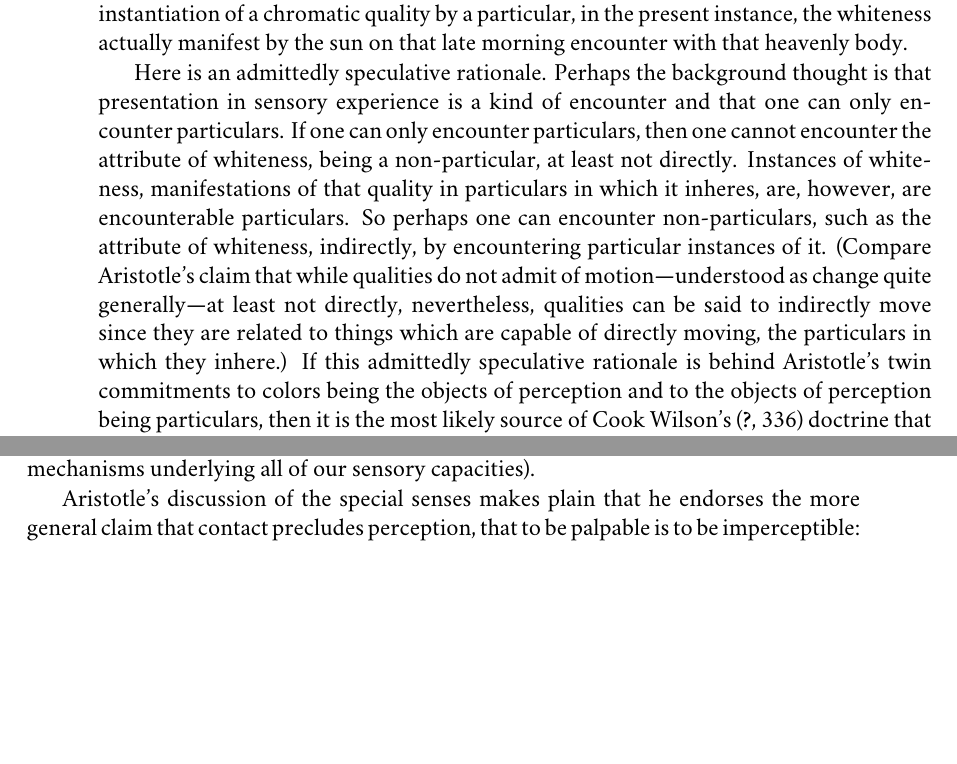
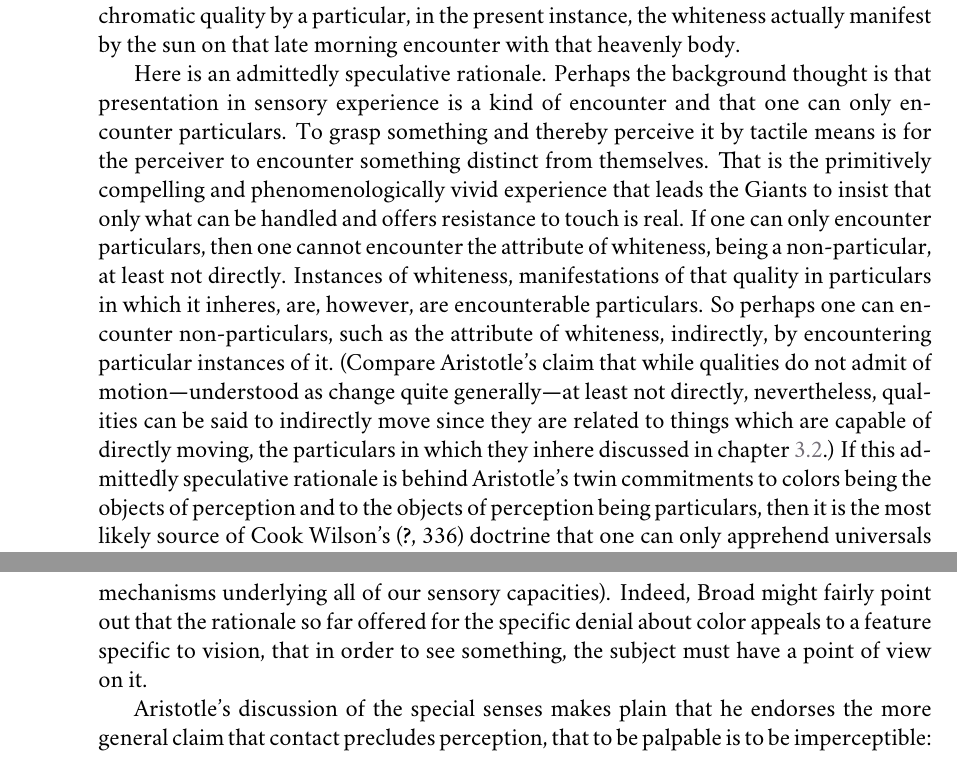
Before and after one commit to PhilGeek/formwithoutmatter, a LaTeX thesis (aristotle.tex, which reads perception_at_a_distance.tex): two parts of pages 30 and 35 of 149 before the commit and two parts of pages 30 and 36 of 149 after it, joined at a grey line, cut so that both start at the same text, the shorter picture padded with empty space. Compiled offline with XeLaTeX; a missing font is replaced by an installed copy or a similar font.

Commit message:
Cleaning up

```diff
--- a/perception_at_a_distance.tex
+++ b/perception_at_a_distance.tex
@@ -125,9 +125,9 @@ Let us begin with the difference in object. Whereas as the objects of perception
 \end{quote}
 (For contemporary discussion of particularity and the content of perception see \citealt{Brewer:2008fk}, \citealt{Martin:2002jb}, \citealt{Soteriou:2000iz,Soteriou:2005fk}, and \citealt{Travis:2005ys}.)
 
-The objects of perception are particulars in the way that the objects of knowledge are not. Color is the object of perception. Indeed it is the primary object of sight. Sight just is the power or potentiality to present color in the awareness afforded by visual experience. If color is the primary object of sight, and the objects of perception are particulars, then the colors that animals see are the colors that inhere in external particulars arrayed in their natural environment. Looking up, you are dazzled by the whiteness of the late morning sun. Your visual experience presents you with the brilliant whiteness of the sun. That is to say, it presents you with the whiteness that inheres in that heavenly body. The color that you see, the brilliant whiteness of the sun, is not a universal but the actual instantiation of a chromatic quality by a particular, in the present instance, the whiteness actually manifest by the sun on that late morning encounter with that heavenly body.
+The objects of perception are particulars in the way that the objects of knowledge are not. Color is the object of perception. Indeed it is the primary object of sight. Sight just is the power or potentiality to present color in the awareness afforded by visual experience. If color is the primary object of sight, and the objects of perception are particulars, then the colors that animals see are the colors that inhere in external particulars arrayed in their natural environment. Looking up, you are dazzled by the whiteness of the late morning sun. Your visual experience presents you with the sun's brilliant. That is to say, it presents you with the whiteness that inheres in that heavenly body. The color that you see, the brilliant whiteness of the sun, is not a universal but the actual instantiation of a chromatic quality by a particular, in the present instance, the whiteness actually manifest by the sun on that late morning encounter with that heavenly body.
 
-Here is an admittedly speculative rationale. Perhaps the background thought is that presentation in sensory experience is a kind of encounter and that one can only encounter particulars. If one can only encounter particulars, then one cannot encounter the attribute of whiteness, being a non-particular, at least not directly. Instances of whiteness, manifestations of that quality in particulars in which it inheres, are, however, are encounterable particulars. So perhaps one can encounter non-particulars, such as the attribute of whiteness, indirectly, by encountering particular instances of it. (Compare Aristotle's claim that while qualities do not admit of motion---understood as change quite generally---at least not directly, nevertheless, qualities can be said to indirectly move since they are related to things which are capable of directly moving, the particulars in which they inhere.) If this admittedly speculative rationale is behind Aristotle's twin commitments to colors being the objects of perception and to the objects of perception being particulars, then it is the most likely source of Cook Wilson's \citeyearpar[336]{Cook-Wilson:1926sf} doctrine that one can only apprehend universals \emph{in rebus} (perceptual encounters, for Cook Wilson, are a species of apprehension).
+Here is an admittedly speculative rationale. Perhaps the background thought is that presentation in sensory experience is a kind of encounter and that one can only encounter particulars. To grasp something and thereby perceive it by tactile means is for the perceiver to encounter something distinct from themselves. That is the primitively compelling and phenomenologically vivid experience that leads the Giants to insist that only what can be handled and offers resistance to touch is real. If one can only encounter particulars, then one cannot encounter the attribute of whiteness, being a non-particular, at least not directly. Instances of whiteness, manifestations of that quality in particulars in which it inheres, are, however, are encounterable particulars. So perhaps one can encounter non-particulars, such as the attribute of whiteness, indirectly, by encountering particular instances of it. (Compare Aristotle's claim that while qualities do not admit of motion---understood as change quite generally---at least not directly, nevertheless, qualities can be said to indirectly move since they are related to things which are capable of directly moving, the particulars in which they inhere discussed in chapter~\ref{sec:transparency_in_de_anima}.) If this admittedly speculative rationale is behind Aristotle's twin commitments to colors being the objects of perception and to the objects of perception being particulars, then it is the most likely source of Cook Wilson's \citeyearpar[336]{Cook-Wilson:1926sf} doctrine that one can only apprehend universals \emph{in rebus} (perceptual encounters, for Cook Wilson, are a species of apprehension).
 
 % The claim that the objects of perception are particulars and their sensible qualities is tolerably clear. The claim that the objects of knowledge and thought are universals is less so. What does Aristotle mean by universal here? To ask, in this context, what Aristotle means by universal is to ask for a substantive characterization of universal. But any substantive characterization would be controversial. Suppose, for example, that by ``universal'', Aristotle meant a generality that holds universally. Universal validity is a hard standard. Moreover, it is plausibly more than is required to distinguish the objects of knowledge from particulars. Perhaps what's known involves a kind of generality that precludes it from being a particular. However, having a generality that precludes being a particular may fall short of strict universality. At the very least, then, on any substantive characterization, it would remain an open question whether the characterization is a necessary condition for being non-particular. For this reason, I suspect that ``particular'' wears the trousers in the distinction here. If so, then by ``universal'' Aristotle merely means non-particular or, at most, having a generality that goes beyond the particular case. If that is right, then he is committed to no substantive characterization of universals.
 
@@ -215,7 +215,7 @@ Aristotle's complaint, here, is that equality, understood as complete compositio
 
 At least with respect to color vision, then, Aristotle's rejection of the Empedoclean principle, to be perceptible is to be palpable to sense, is unequivocal. Far from being a necessary condition on sight, contact with a colored particular blinds us to that particular and its color. Consistent with that denial, the Empedoclean principle may nevertheless be true of other objects of sense, such as taste and touch. A more thoroughgoing rejection of the principle, then, would regard the specific claim about color as an instance of the more general claim about the objects of sense. An object being in contact with the relevant sense organ, far from being a necessary condition for sensing that object, precludes it from being the object of sensation. The claim here is general, applicable to all objects of sense---contact precludes sensation, to be palpable is to be imperceptible.
 
-While Aristotle at least makes the specific claim about color, his complete case against the Empedoclean principle, to be perceivable is to be palpable to sense, may involve the more general claim. The distinction between the specific and more general claim is relevant not only to the depth of Aristotle's case against the Empedoclean principle, but the distinction is relevant as well as to the relative plausibility of these claims. Even if the more general claim should prove to be false---of taste or touch, say---the specific claim about color may yet be true. It could turn out that vision is distinctive in being a sensory mode of presentation of the qualities of remote objects. Thus, for example, \citet[]{Broad:1952kx} claims that a comparative phenomenology of our sensory capacities supports this view (even if he thinks that our phenomenology is misleading in this regard, and that the distinctive phenomenological character of vision is ultimately undermined by the common causal mechanisms underlying all of our sensory capacities).
+While Aristotle at least makes the specific claim about color, his complete case against the Empedoclean principle, to be perceptible is to be palpable to sense, may involve the more general claim. The distinction between the specific and more general claim is relevant not only to the depth of Aristotle's case against the Empedoclean principle, but the distinction is relevant as well as to the relative plausibility of these claims. Even if the more general claim should prove to be false---of taste or touch, say---the specific claim about color may yet be true. It could turn out that vision is distinctive in being a sensory mode of presentation of the qualities of remote objects. Thus, for example, \citet[]{Broad:1952kx} claims that a comparative phenomenology of our sensory capacities supports this view (even if he thinks that our phenomenology is misleading in this regard, and that the distinctive phenomenological character of vision is ultimately undermined by the common causal mechanisms underlying all of our sensory capacities). Indeed, Broad might fairly point out that the rationale so far offered for the specific denial about color appeals to a feature specific to vision, that in order to see something, the subject must have a point of view on it.
 
 Aristotle's discussion of the special senses makes plain that he endorses the more general claim that contact precludes perception, that to be palpable is to be imperceptible:
 \begin{quote}
```
Also changed, not shown: perception_at_a_distance.tex (6 more changed lines).
